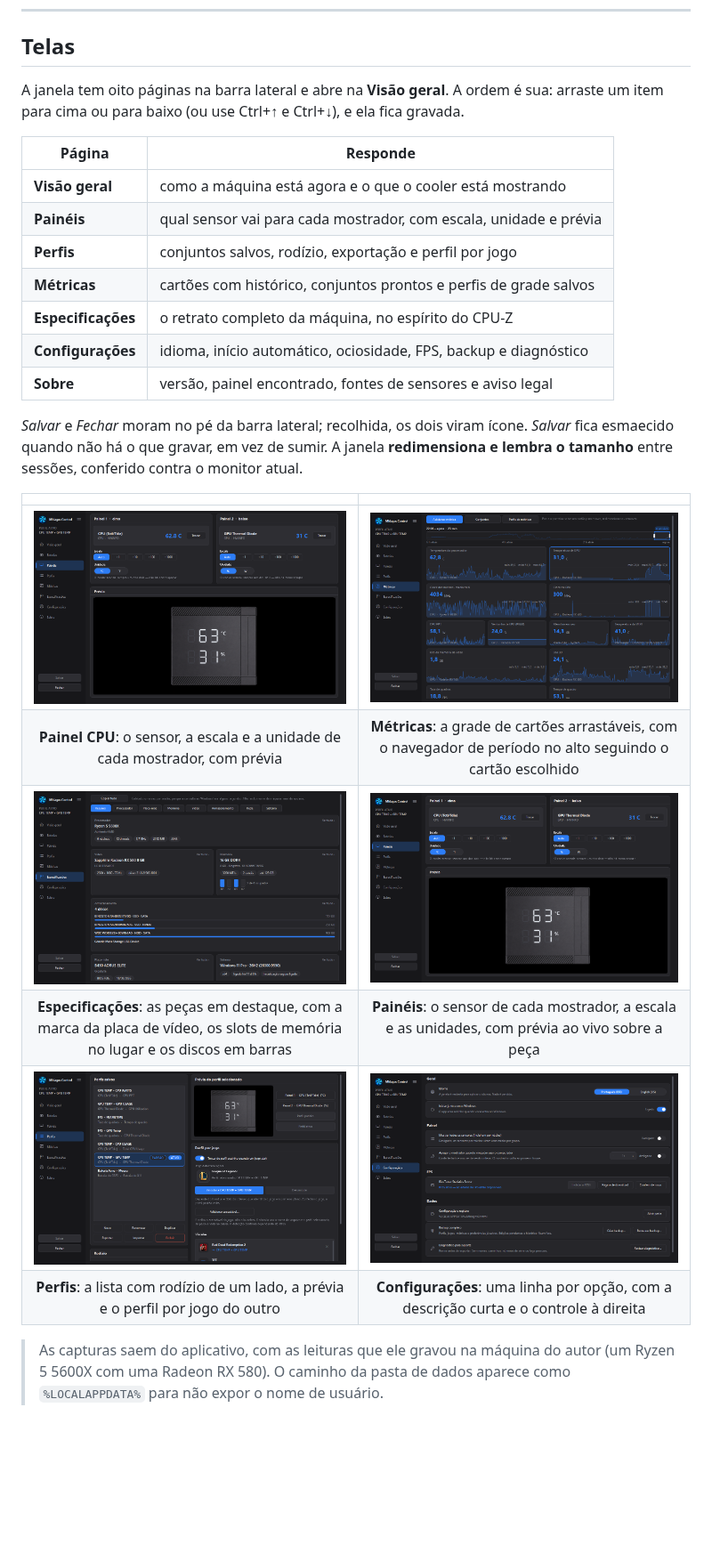
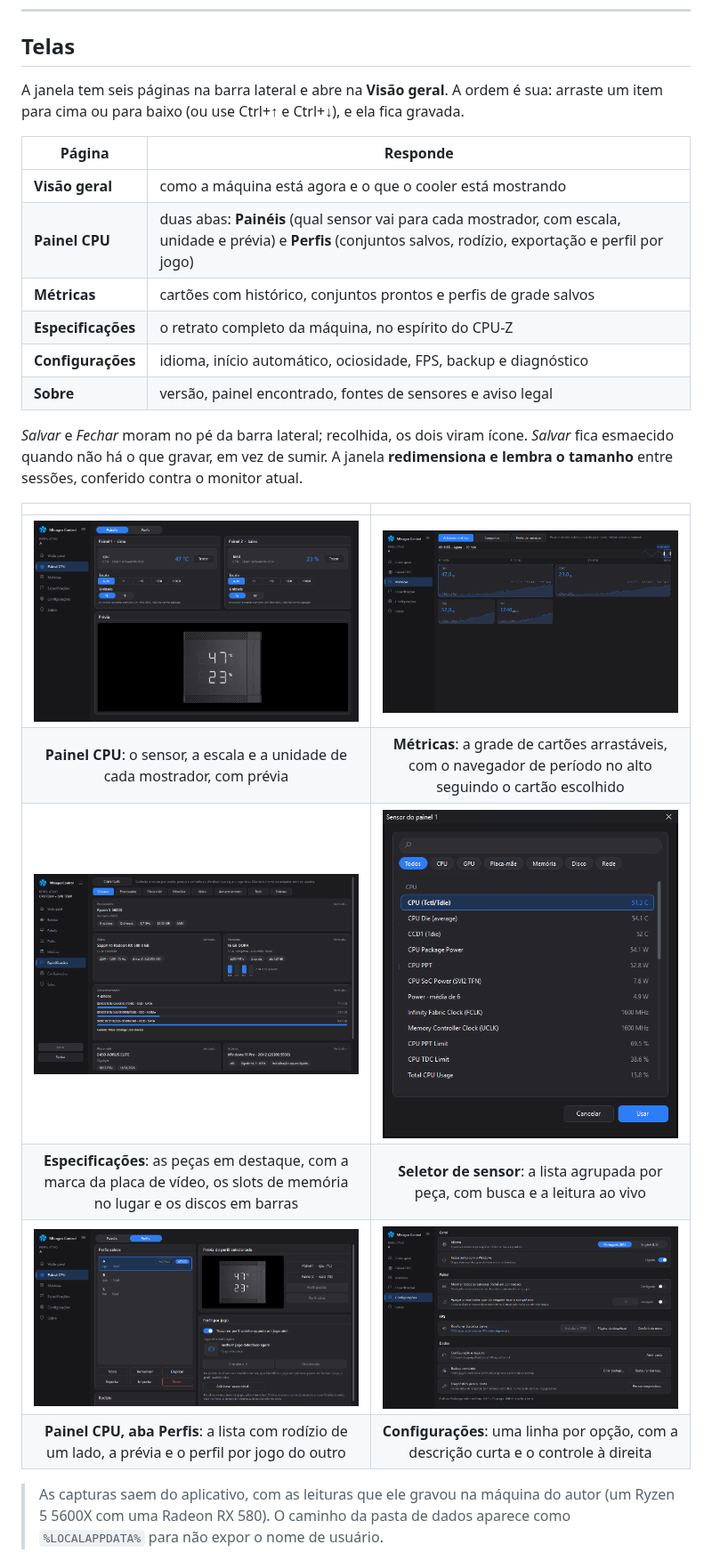
Before and after one commit to Feurrado/MhiagosControl, a Markdown page: README.md, the part around one of its changes. Shown at 89% size. Rendered like a GitHub page; pictures changed too: docs/configuracoes.png, docs/metricas.png, docs/paineis.png; blank space fills up the shorter version.

Commit message:
README da edicao enxuta: tabela de edicoes, novidades da 2.30.0 e capturas novas
Co-Authored-By: Claude Sonnet 5.5 <noreply@anthropic.com>

```diff
--- a/README.md
+++ b/README.md
@@ -64,15 +84,14 @@ algo sair diferente do esperado no seu aparelho.
 
 ## Telas
 
-A janela tem oito páginas na barra lateral e abre na **Visão geral**. A ordem é
+A janela tem seis páginas na barra lateral e abre na **Visão geral**. A ordem é
 sua: arraste um item para cima ou para baixo (ou use Ctrl+↑ e Ctrl+↓), e ela
 fica gravada.
 
 | Página | Responde |
 |---|---|
 | **Visão geral** | como a máquina está agora e o que o cooler está mostrando |
-| **Painéis** | qual sensor vai para cada mostrador, com escala, unidade e prévia |
-| **Perfis** | conjuntos salvos, rodízio, exportação e perfil por jogo |
+| **Painel CPU** | duas abas: **Painéis** (qual sensor vai para cada mostrador, com escala, unidade e prévia) e **Perfis** (conjuntos salvos, rodízio, exportação e perfil por jogo) |
 | **Métricas** | cartões com histórico, conjuntos prontos e perfis de grade salvos |
 | **Especificações** | o retrato completo da máquina, no espírito do CPU-Z |
 | **Configurações** | idioma, início automático, ociosidade, FPS, backup e diagnóstico |
@@ -89,8 +108,8 @@ monitor atual.
 | **Painel CPU**: o sensor, a escala e a unidade de cada mostrador, com prévia | **Métricas**: a grade de cartões arrastáveis, com o navegador de período no alto seguindo o cartão escolhido |
-| ![Especificações](docs/especificacoes.png) | ![Painéis](docs/paineis.png) |
-| **Especificações**: as peças em destaque, com a marca da placa de vídeo, os slots de memória no lugar e os discos em barras | **Painéis**: o sensor de cada mostrador, a escala e as unidades, com prévia ao vivo sobre a peça |
+| ![Especificações](docs/especificacoes.png) | ![Seletor de sensor](docs/seletor.png) |
+| **Especificações**: as peças em destaque, com a marca da placa de vídeo, os slots de memória no lugar e os discos em barras | **Seletor de sensor**: a lista agrupada por peça, com busca e a leitura ao vivo |
 | ![Perfis](docs/perfis.png) | ![Configurações](docs/configuracoes.png) |
-| **Perfis**: a lista com rodízio de um lado, a prévia e o perfil por jogo do outro | **Configurações**: uma linha por opção, com a descrição curta e o controle à direita |
+| **Painel CPU, aba Perfis**: a lista com rodízio de um lado, a prévia e o perfil por jogo do outro | **Configurações**: uma linha por opção, com a descrição curta e o controle à direita |
 
 > As capturas saem do aplicativo, com as leituras que ele gravou na máquina do
 > autor (um Ryzen 5 5600X com uma Radeon RX 580). O caminho da pasta de dados
```
Also changed, not shown: other parts of README.md (+21 -1 lines), docs/visaogeral.png, 1 other file.
